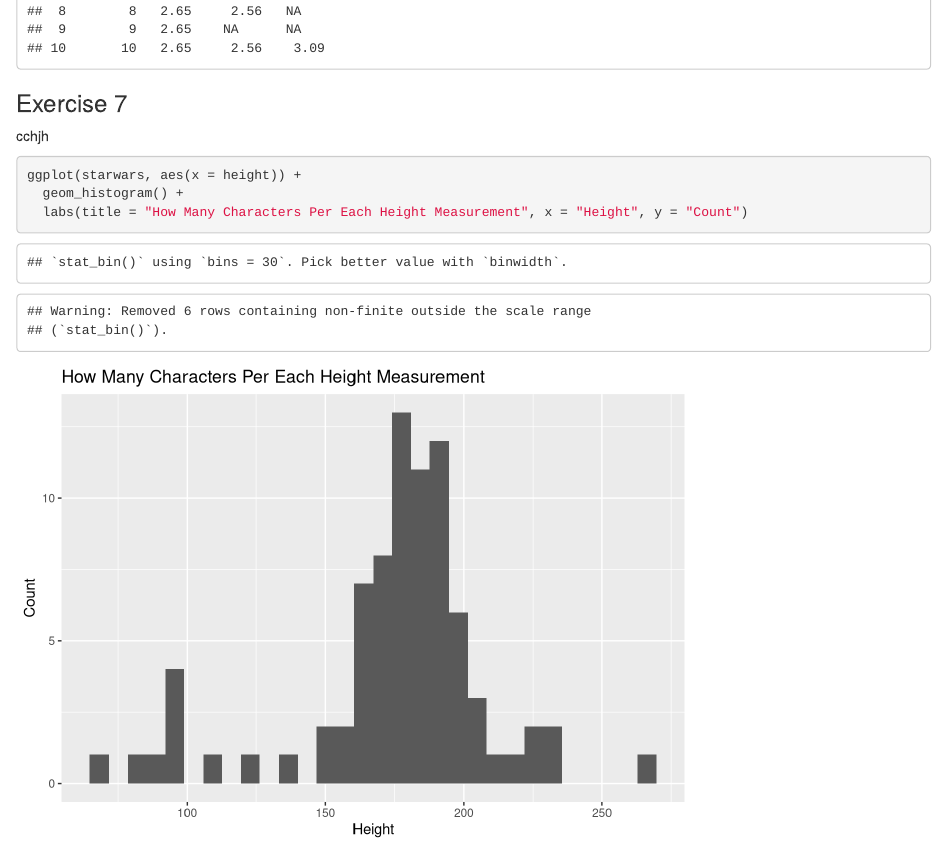
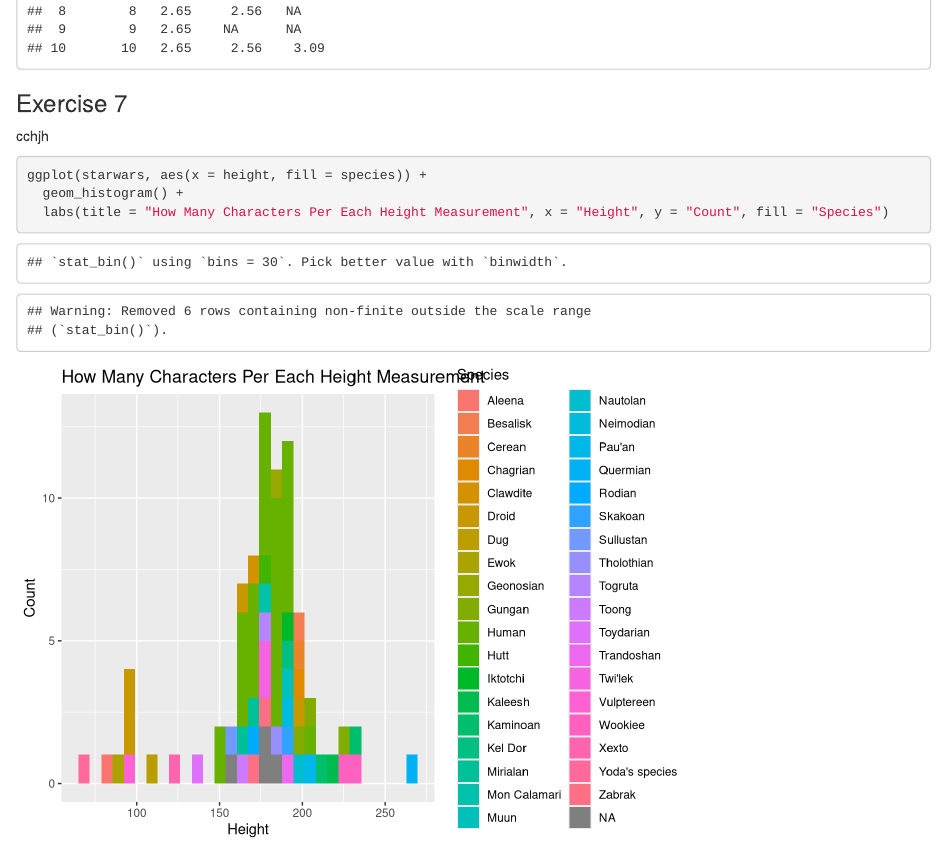
Before and after one commit to Data-Science-and-Statistics-in-EaES/unit-1-3-review-GROUP4, an R Markdown document (u1-u2-u3-review-starter.Rmd): the page in a window 1100 px wide, from 5440 px down. Rendered offline with R 4.5, knitr and Pandoc, with nearby package versions; some code elsewhere in the file could not run offline.

Commit message:
Exercise 7.4 complete.

````diff
--- a/u1-u2-u3-review-starter.Rmd
+++ b/u1-u2-u3-review-starter.Rmd
@@ -137,8 +137,8 @@ sand_mineral_density %>%
 ### Exercise 7
 cchjh
 ```{r starwars-heights}
-ggplot(starwars, aes(x = height)) +
+ggplot(starwars, aes(x = height, fill = species)) +
   geom_histogram() +
-  labs(title = "How Many Characters Per Each Height Measurement", x = "Height", y = "Count")
+  labs(title = "How Many Characters Per Each Height Measurement", x = "Height", y = "Count", fill = "Species")
 
 ```
````
